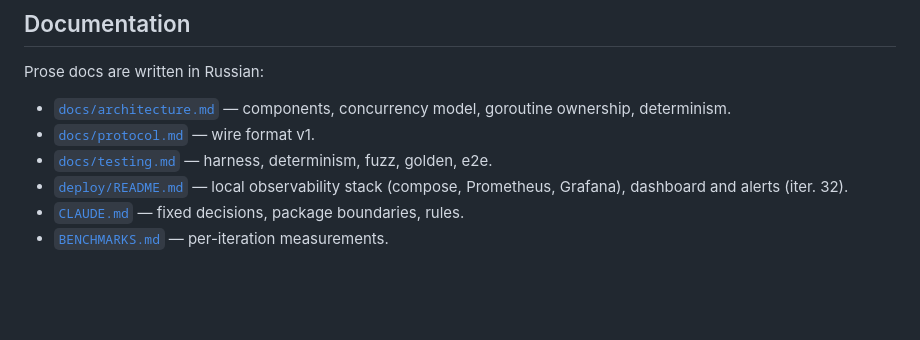
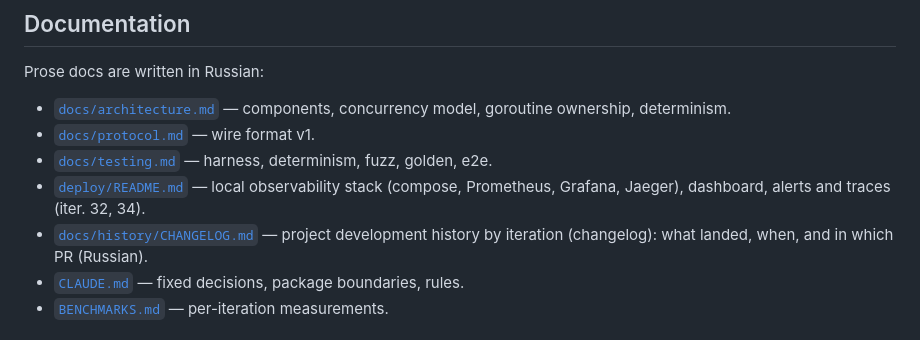
Before and after one commit to Azazlokus/rewind, a Markdown page: README.en.md, the part around the change. Rendered like a GitHub page; blank space fills up the shorter version.

```diff
--- a/README.en.md
+++ b/README.en.md
@@ -334,7 +334,9 @@ Prose docs are written in Russian:
 - [`docs/protocol.md`](docs/protocol.md) — wire format v1.
 - [`docs/testing.md`](docs/testing.md) — harness, determinism, fuzz, golden, e2e.
 - [`deploy/README.md`](deploy/README.md) — local observability stack (compose,
-  Prometheus, Grafana), dashboard and alerts (iter. 32).
+  Prometheus, Grafana, Jaeger), dashboard, alerts and traces (iter. 32, 34).
+- [`docs/history/CHANGELOG.md`](docs/history/CHANGELOG.md) — project development
+  history by iteration (changelog): what landed, when, and in which PR (Russian).
 - [`CLAUDE.md`](CLAUDE.md) — fixed decisions, package boundaries, rules.
 - [`BENCHMARKS.md`](BENCHMARKS.md) — per-iteration measurements.
 
```
Also changed, not shown: README.md (+3 -1 lines), docs/history/CHANGELOG.md (added, +160 -0 lines).
